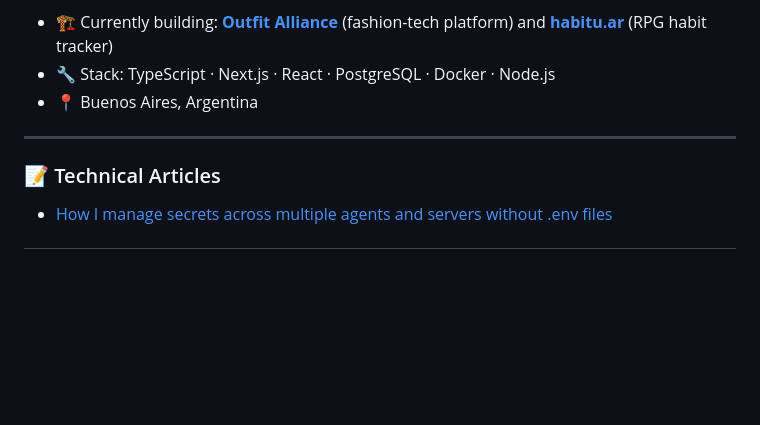
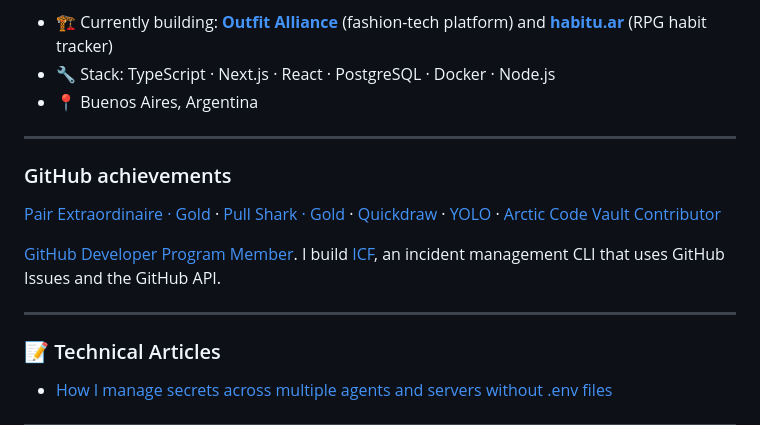
Before and after one commit to pablofmorales/pablofmorales, a Markdown page: README.md, the part around one of its changes. Rendered like a GitHub page; blank space fills up the shorter version.

Commit message:
docs: display earned GitHub achievements and fix project links

```diff
--- a/README.md
+++ b/README.md
@@ -27,6 +27,14 @@ I build AI orchestration tools, SaaS products, and fashion-tech infrastructure.
 
 ---
 
+### GitHub achievements
+
+[Pair Extraordinaire · Gold](https://github.com/pablofmorales?tab=achievements&achievement=pair-extraordinaire) · [Pull Shark · Gold](https://github.com/pablofmorales?tab=achievements&achievement=pull-shark) · [Quickdraw](https://github.com/pablofmorales?tab=achievements&achievement=quickdraw) · [YOLO](https://github.com/pablofmorales?tab=achievements&achievement=yolo) · [Arctic Code Vault Contributor](https://github.com/pablofmorales?tab=achievements&achievement=arctic-code-vault-contributor)
+
+[GitHub Developer Program Member](https://docs.github.com/en/integrations/concepts/github-developer-program). I build [ICF](https://github.com/pablofmorales/icf), an incident management CLI that uses GitHub Issues and the GitHub API.
+
+---
+
 ### 📝 Technical Articles
 
 * [How I manage secrets across multiple agents and servers without .env files](https://x.com/pablofmorales/status/2038770215584940118)
```
Also changed, not shown: other parts of README.md (+3 -3 lines).
